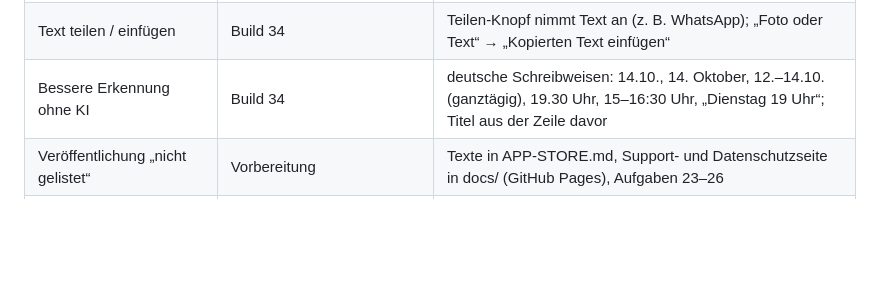
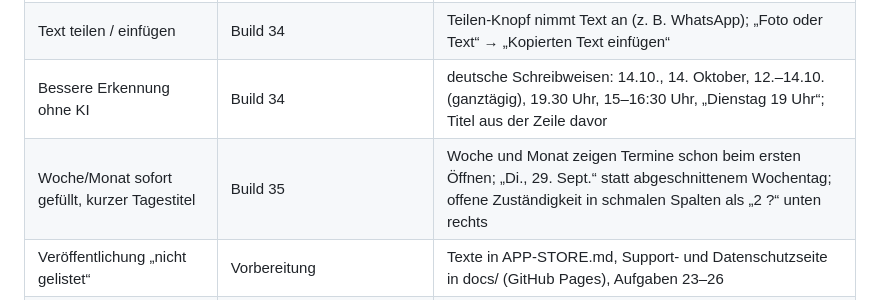
Before and after one commit to DtB1804/familienplaner, a Markdown page: README.md, the part around the change. Drawn GitHub-style; blank space fills up the shorter version.

Commit message:
README: Build 35
Co-Authored-By: Claude Opus 5.5 <noreply@anthropic.com>
Claude-Session: https://claude.ai/code/session_01DYsmWziB1Qf2ht2NGS1Erh

```diff
--- a/README.md
+++ b/README.md
@@ -107,6 +107,7 @@ und warum eine übernommene Zuständigkeit angelegt und nicht geändert wird.
 | Monatsübersicht | Build 33 | Ansicht-Menü → Monat: Punkte je Person, ganztägige Termine als Balken, Tippen öffnet den Tag |
 | Text teilen / einfügen | Build 34 | Teilen-Knopf nimmt Text an (z. B. WhatsApp); „Foto oder Text“ → „Kopierten Text einfügen“ |
 | Bessere Erkennung ohne KI | Build 34 | deutsche Schreibweisen: 14.10., 14. Oktober, 12.–14.10. (ganztägig), 19.30 Uhr, 15–16:30 Uhr, „Dienstag 19 Uhr“; Titel aus der Zeile davor |
+| Woche/Monat sofort gefüllt, kurzer Tagestitel | Build 35 | Woche und Monat zeigen Termine schon beim ersten Öffnen; „Di., 29. Sept.“ statt abgeschnittenem Wochentag; offene Zuständigkeit in schmalen Spalten als „2 ?“ unten rechts |
 | Veröffentlichung „nicht gelistet“ | Vorbereitung | Texte in APP-STORE.md, Support- und Datenschutzseite in docs/ (GitHub Pages), Aufgaben 23–26 |
 | Einladungstest mit zweitem Erwachsenen | wartet auf zweites Gerät | Aufgabe 16 |
 | Kinderansicht auf Kindergerät testen | wartet auf Kindergerät | |
```
